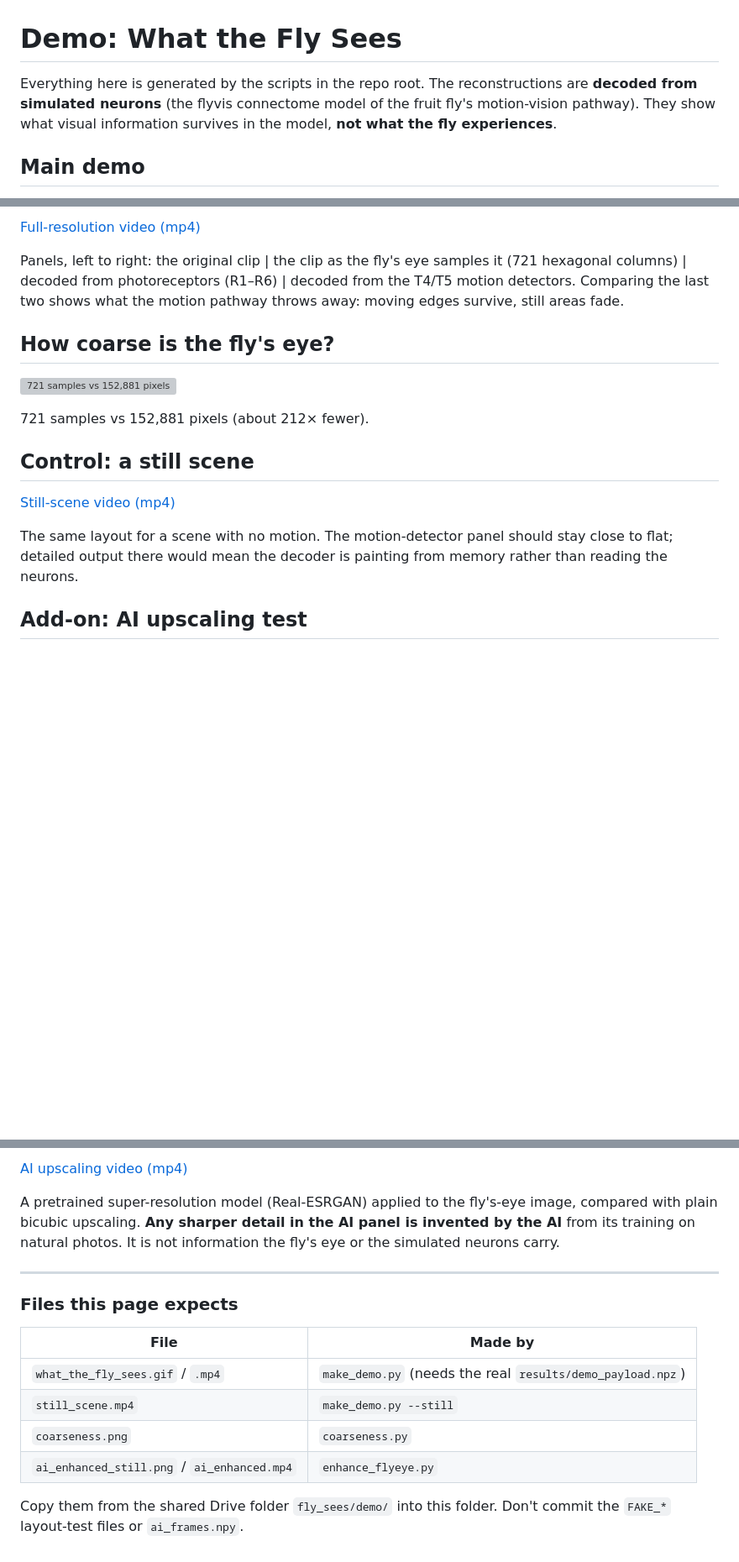
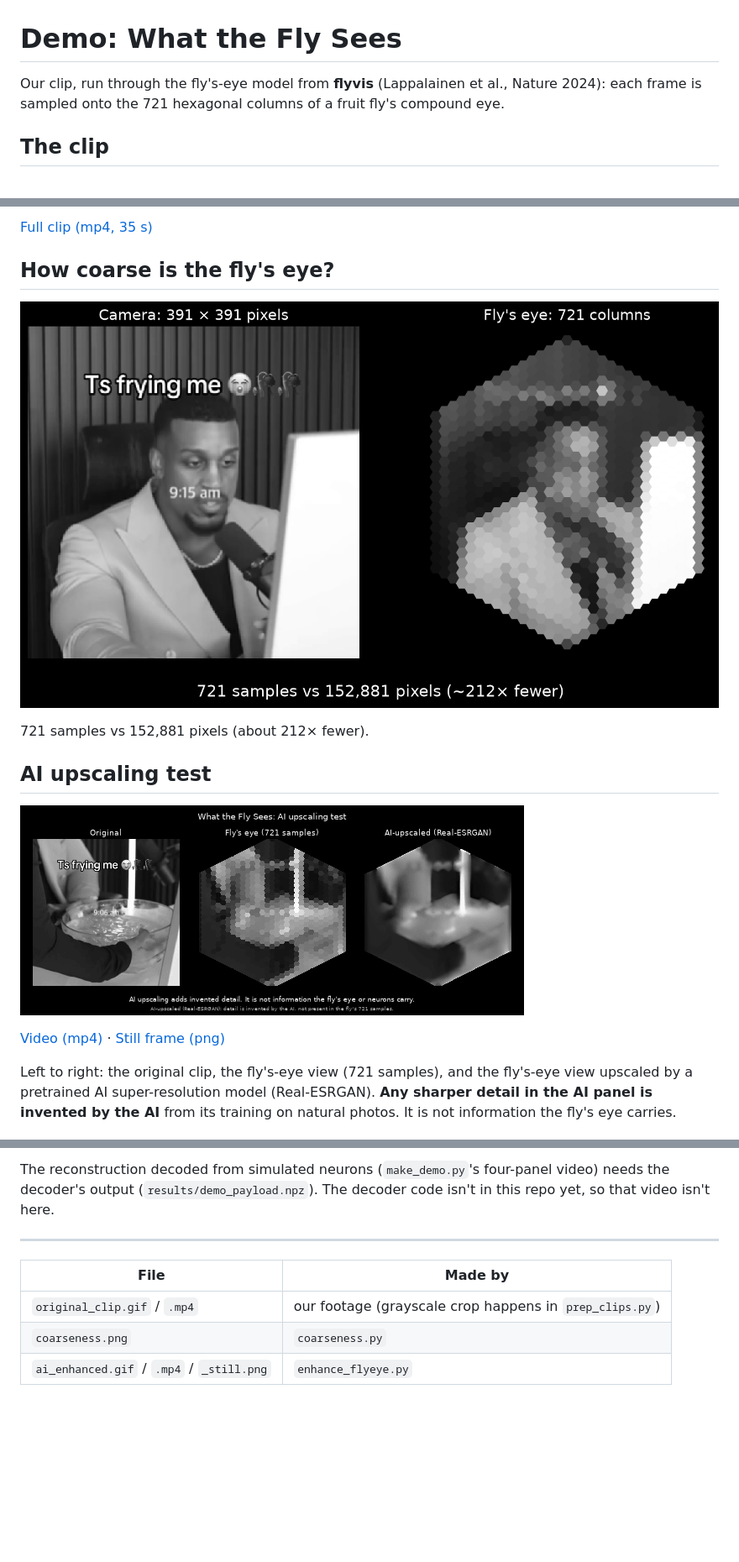
Before and after one commit to DhruvPaul07/what-the-fly-sees, a Markdown page: demo/README.md, 3 parts joined by grey strips. Shown at 84% size. Rendered like a GitHub page; pictures changed too: demo/ai_enhanced.gif (added), demo/coarseness.png (added); blank space fills up the shorter version; grey boxes are pictures that could not be loaded.

Commit message:
Add demo media and fix demo page links

```diff
--- a/demo/README.md
+++ b/demo/README.md
@@ -1,6 +1,6 @@
 # Demo: What the Fly Sees
 
-Everything here is generated by the scripts in the repo root. The reconstructions are **decoded from simulated neurons** (the flyvis connectome model of the fruit fly's motion-vision pathway). They show what visual information survives in the model, **not what the fly experiences**.
+Our clip, run through the fly's-eye model from **flyvis** (Lappalainen et al., Nature 2024): each frame is sampled onto the 721 hexagonal columns of a fruit fly's compound eye.
 
-## Main demo
+## The clip
 
@@ -8,7 +8,5 @@ Everything here is generated by the scripts in the repo root. The reconstruction
 
-[Full-resolution video (mp4)](what_the_fly_sees.mp4)
-
-Panels, left to right: the original clip | the clip as the fly's eye samples it (721 hexagonal columns) | decoded from photoreceptors (R1–R6) | decoded from the T4/T5 motion detectors. Comparing the last two shows what the motion pathway throws away: moving edges survive, still areas fade.
+[Full clip (mp4, 35 s)](original_clip.mp4)
 
 ## How coarse is the fly's eye?
 
@@ -16,11 +14,11 @@ Panels, left to right: the original clip | the clip as the fly's eye samples it
 
 721 samples vs 152,881 pixels (about 212× fewer).
 
-## Control: a still scene
+## AI upscaling test
 
-[Still-scene video (mp4)](still_scene.mp4)
+![AI upscaling test](ai_enhanced.gif)
 
-The same layout for a scene with no motion. The motion-detector panel should stay close to flat; detailed output there would mean the decoder is painting from memory rather than reading the neurons.
+[Video (mp4)](ai_enhanced.mp4) · [Still frame (png)](ai_enhanced_still.png)
 
-## Add-on: AI upscaling test
+Left to right: the original clip, the fly's-eye view (721 samples), and the fly's-eye view upscaled by a pretrained AI super-resolution model (Real-ESRGAN). **Any sharper detail in the AI panel is invented by the AI** from its training on natural photos. It is not information the fly's eye carries.
 
@@ -28,17 +26,10 @@ The same layout for a scene with no motion. The motion-detector panel should sta
 
-[AI upscaling video (mp4)](ai_enhanced.mp4)
-
-A pretrained super-resolution model (Real-ESRGAN) applied to the fly's-eye image, compared with plain bicubic upscaling. **Any sharper detail in the AI panel is invented by the AI** from its training on natural photos. It is not information the fly's eye or the simulated neurons carry.
+The reconstruction decoded from simulated neurons (`make_demo.py`'s four-panel video) needs the decoder's output (`results/demo_payload.npz`). The decoder code isn't in this repo yet, so that video isn't here.
 
 ---
 
-### Files this page expects
-
 | File | Made by |
 |---|---|
-| `what_the_fly_sees.gif` / `.mp4` | `make_demo.py` (needs the real `results/demo_payload.npz`) |
-| `still_scene.mp4` | `make_demo.py --still` |
+| `original_clip.gif` / `.mp4` | our footage (grayscale crop happens in `prep_clips.py`) |
 | `coarseness.png` | `coarseness.py` |
-| `ai_enhanced_still.png` / `ai_enhanced.mp4` | `enhance_flyeye.py` |
-
-Copy them from the shared Drive folder `fly_sees/demo/` into this folder. Don't commit the `FAKE_*` layout-test files or `ai_frames.npy`.
+| `ai_enhanced.gif` / `.mp4` / `_still.png` | `enhance_flyeye.py` |
```
Also changed, not shown: other parts of demo/README.md (+2 -2 lines), demo/ai_enhanced_still.png (added), 3 other files.
